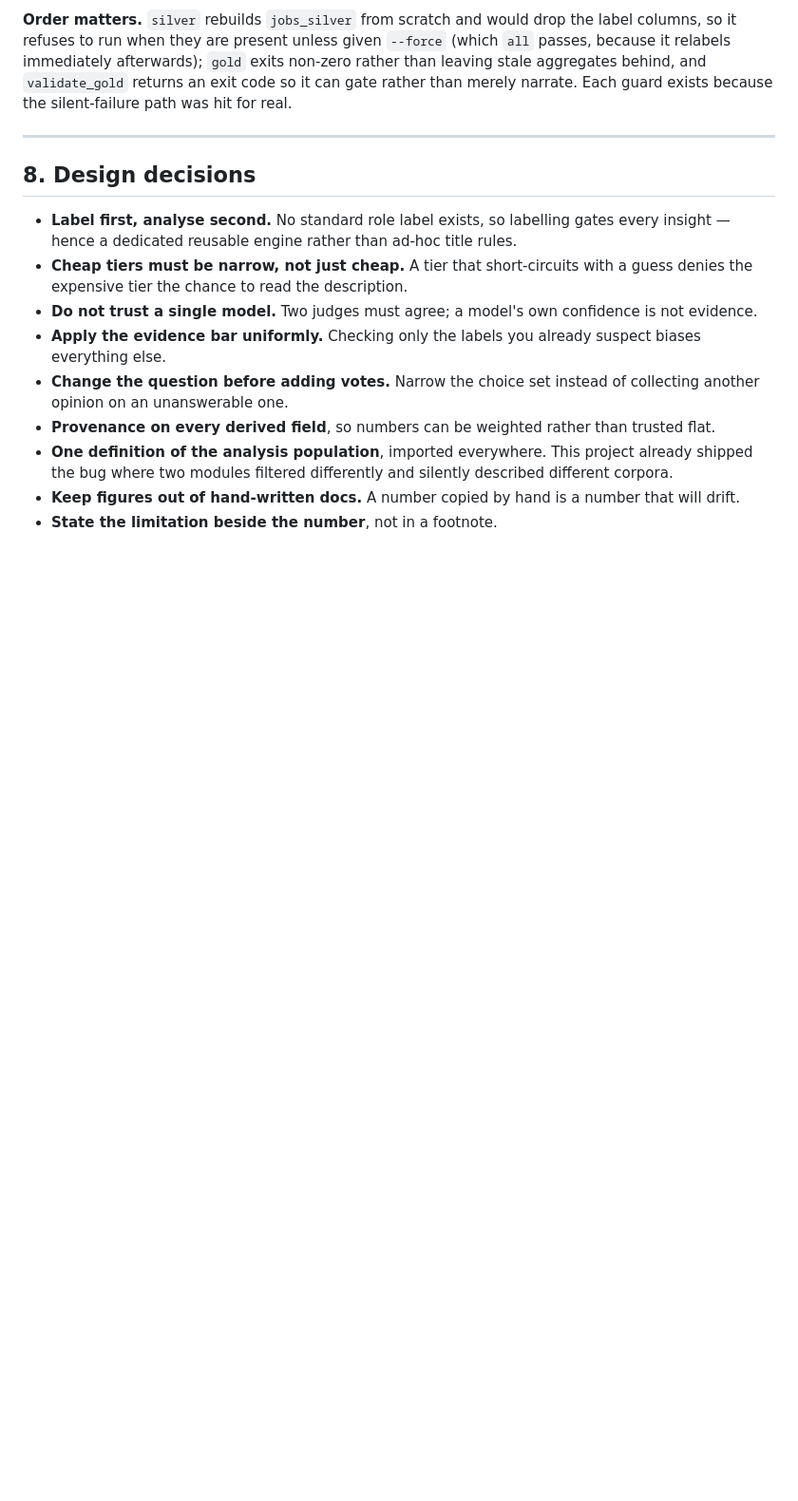
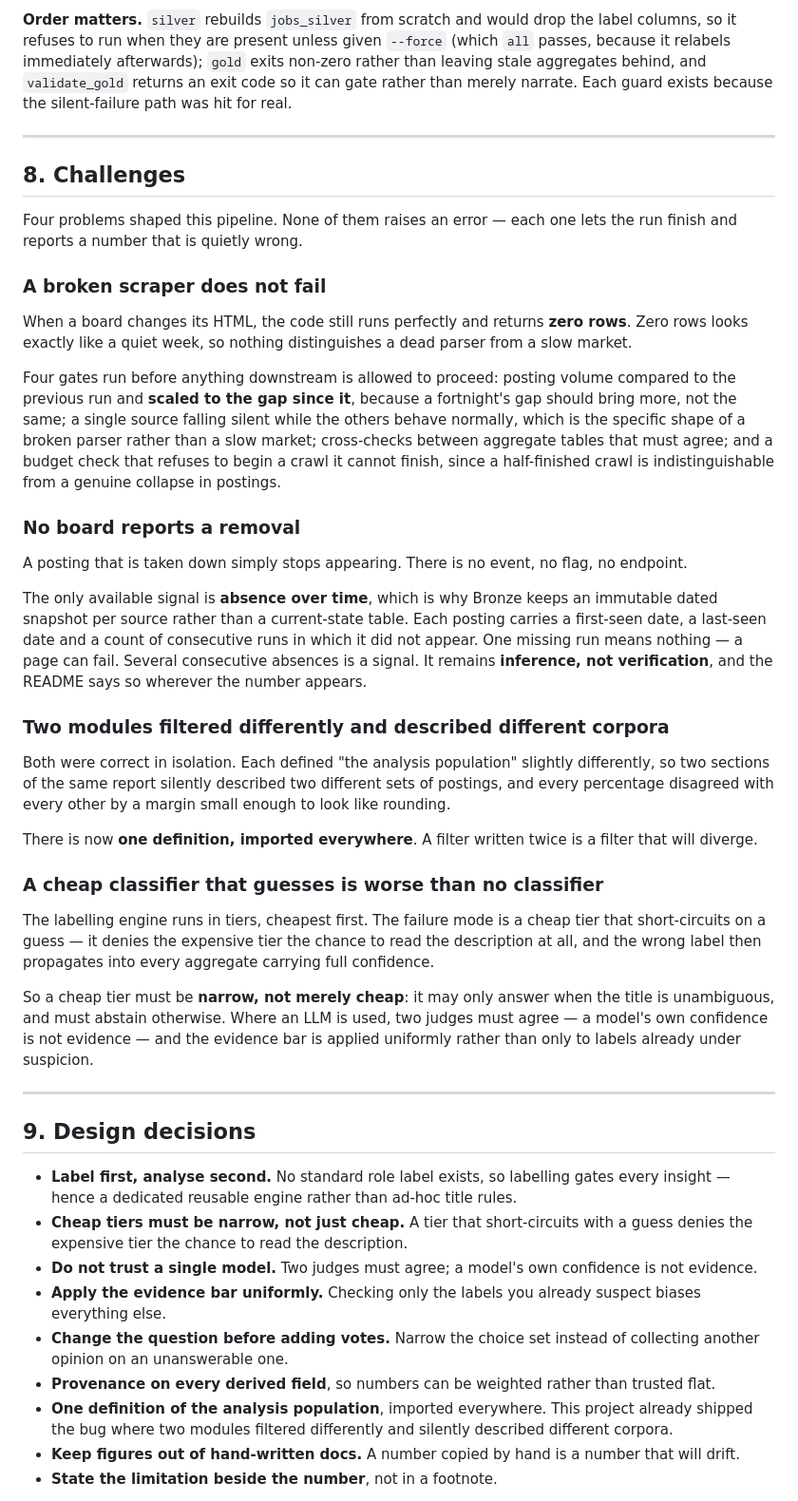
Before and after one commit to BhunZ/Vietnam-Data-Job-Market-Analysis, a Markdown page: README.md, the part around one of its changes. Shown at 95% size. Drawn GitHub-style; blank space fills up the shorter version.

Commit message:
README: badges, and a section for what was actually hard
Nothing in the README said which problems shaped the design. The material
existed - the gates, the absence-based removal detection, the duplicated
population filter, the tiering rule - but it was spread through design
decisions and caveats, where a reader scanning for difficulty would not
find it.

Adds badges and a Challenges section stating each problem and what holds
it down. Design decisions moves to section 9.

Co-Authored-By: Claude Opus 5 <noreply@anthropic.com>

```diff
--- a/README.md
+++ b/README.md
@@ -371,7 +381,56 @@ the silent-failure path was hit for real.
 
 ---
 
-## 8. Design decisions
+## 8. Challenges
+
+Four problems shaped this pipeline. None of them raises an error — each one lets the run finish and
+reports a number that is quietly wrong.
+
+### A broken scraper does not fail
+
+When a board changes its HTML, the code still runs perfectly and returns **zero rows**. Zero rows
+looks exactly like a quiet week, so nothing distinguishes a dead parser from a slow market.
+
+Four gates run before anything downstream is allowed to proceed: posting volume compared to the
+previous run and **scaled to the gap since it**, because a fortnight's gap should bring more, not the
+same; a single source falling silent while the others behave normally, which is the specific shape of
+a broken parser rather than a slow market; cross-checks between aggregate tables that must agree; and
+a budget check that refuses to begin a crawl it cannot finish, since a half-finished crawl is
+indistinguishable from a genuine collapse in postings.
+
+### No board reports a removal
+
+A posting that is taken down simply stops appearing. There is no event, no flag, no endpoint.
+
+The only available signal is **absence over time**, which is why Bronze keeps an immutable dated
+snapshot per source rather than a current-state table. Each posting carries a first-seen date, a
+last-seen date and a count of consecutive runs in which it did not appear. One missing run means
+nothing — a page can fail. Several consecutive absences is a signal. It remains **inference, not
+verification**, and the README says so wherever the number appears.
+
+### Two modules filtered differently and described different corpora
+
+Both were correct in isolation. Each defined "the analysis population" slightly differently, so two
+sections of the same report silently described two different sets of postings, and every percentage
+disagreed with every other by a margin small enough to look like rounding.
+
+There is now **one definition, imported everywhere**. A filter written twice is a filter that will
+diverge.
+
+### A cheap classifier that guesses is worse than no classifier
+
+The labelling engine runs in tiers, cheapest first. The failure mode is a cheap tier that
+short-circuits on a guess — it denies the expensive tier the chance to read the description at all,
+and the wrong label then propagates into every aggregate carrying full confidence.
+
+So a cheap tier must be **narrow, not merely cheap**: it may only answer when the title is
+unambiguous, and must abstain otherwise. Where an LLM is used, two judges must agree — a model's own
+confidence is not evidence — and the evidence bar is applied uniformly rather than only to labels
+already under suspicion.
+
+---
+
+## 9. Design decisions
 
 - **Label first, analyse second.** No standard role label exists, so labelling gates every insight — hence
   a dedicated reusable engine rather than ad-hoc title rules.
```
Also changed, not shown: other parts of README.md (+10 -0 lines).
